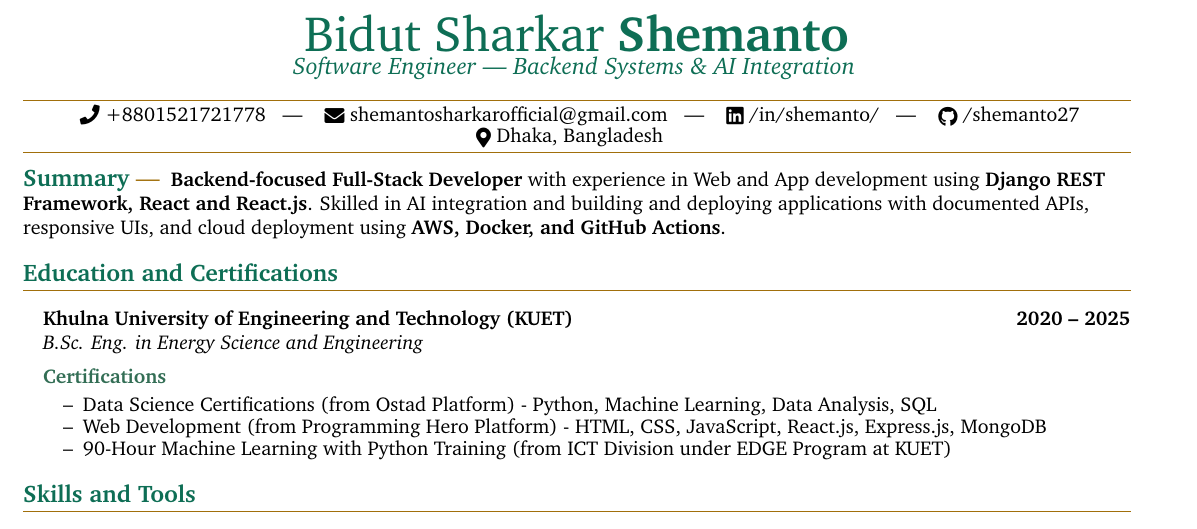
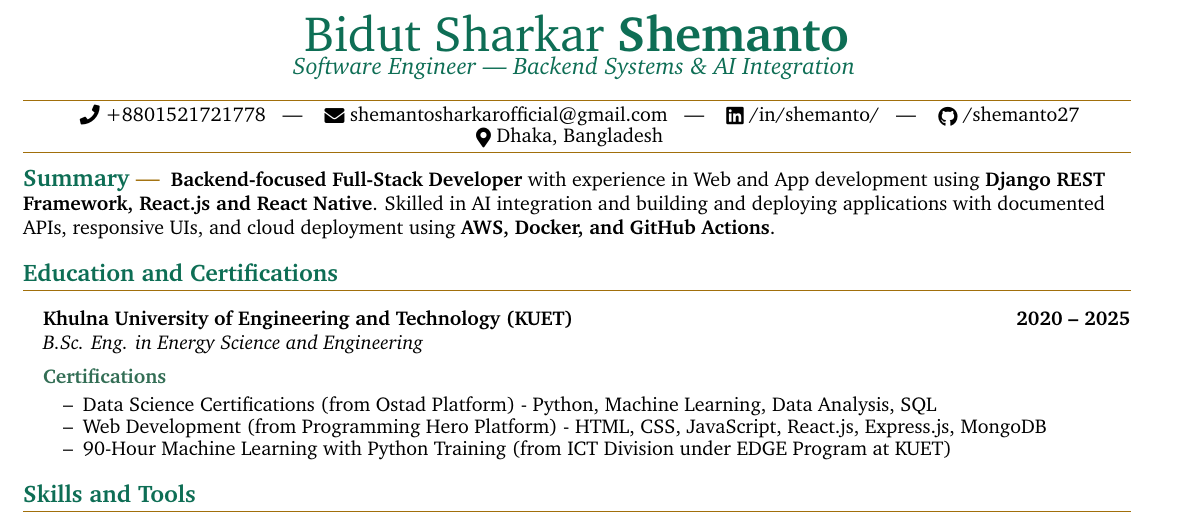
Before and after one commit to shemanto27/shemanto27, a LaTeX CV (resume/Bidut_Sharkar_Shemanto_Backend_Developer_Resume.tex): part of page 1 of 2, cut so that both start at the same text. Compiled offline with pdfLaTeX.

Commit message:
feat: update resume summary to include React Native experience

```diff
--- a/resume/Bidut_Sharkar_Shemanto_Backend_Developer_Resume.tex
+++ b/resume/Bidut_Sharkar_Shemanto_Backend_Developer_Resume.tex
@@ -223,7 +223,7 @@
   % Summary %
   %---------%
 
-\tinysection{Summary}  \textbf{Backend-focused Full-Stack Developer} with experience in Web and App development using \textbf{Django REST Framework, React and React.js}. Skilled in AI integration and building and deploying applications with documented APIs, responsive UIs, and cloud deployment using \textbf{AWS, Docker, and GitHub Actions}.
+\tinysection{Summary}  \textbf{Backend-focused Full-Stack Developer} with experience in Web and App development using \textbf{Django REST Framework, React.js and React Native}. Skilled in AI integration and building and deploying applications with documented APIs, responsive UIs, and cloud deployment using \textbf{AWS, Docker, and GitHub Actions}.
 
 %-----------%
   % Education %
```
Also changed, not shown: resume/Bidut_Sharkar_Shemanto_Backend_Developer_Resume.pdf, 3 other files.
